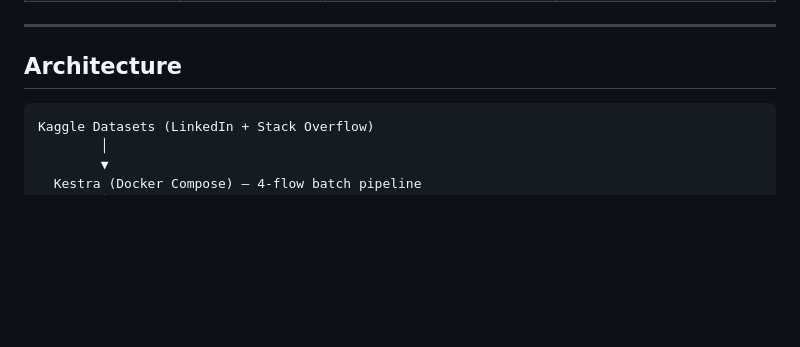
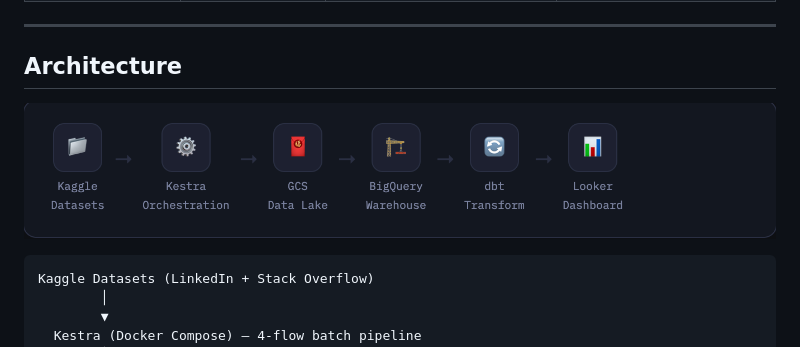
Before and after one commit to dwhite02/data-pipeline-frontend-jobs, a Markdown page: README.md, the part around the change. Rendered like a GitHub page; blank space fills up the shorter version.

Commit message:
Add architecture diagram to README.md for better project visualization

````diff
--- a/README.md
+++ b/README.md
@@ -37,6 +37,7 @@ Millions of people try to break into tech every year — bootcamp graduates, new
 
 ## Architecture
 
+![Architecture](./docs/architecture.png)
 ```
 Kaggle Datasets (LinkedIn + Stack Overflow)
         │
````
